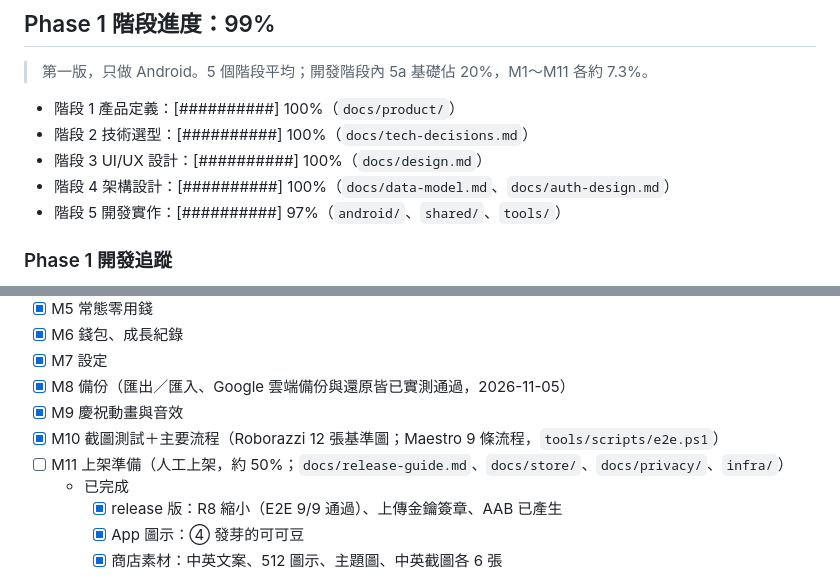
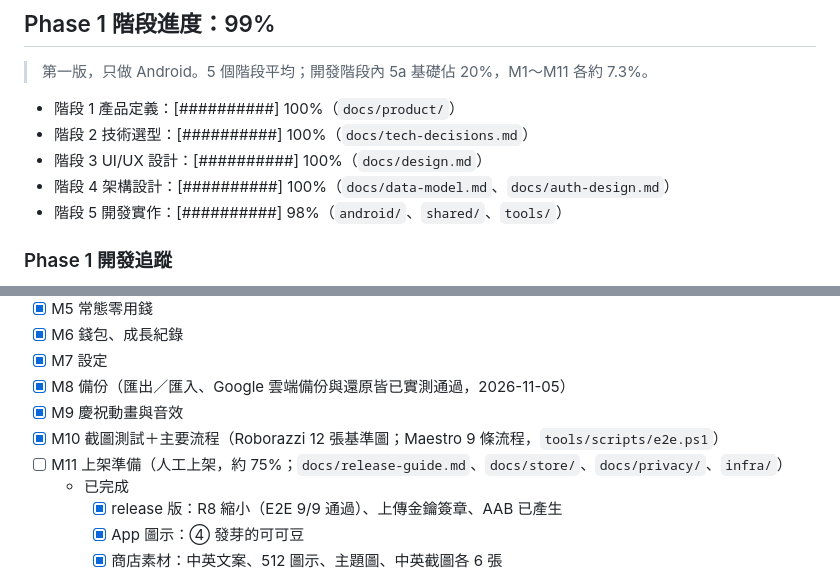
Before and after one commit to Cacao-s/Cacao, a Markdown page: docs/progress.md, 2 parts joined by grey strips. Rendered like a GitHub page.

Commit message:
docs(progress): M11 約 75%
Co-Authored-By: Claude Opus 5.5 <noreply@anthropic.com>
Claude-Session: https://claude.ai/code/session_016BNvDSEaVk37NhSrqLNtE2

```diff
--- a/docs/progress.md
+++ b/docs/progress.md
@@ -14,7 +14,7 @@
 - 階段 2 技術選型：[##########] 100%（`docs/tech-decisions.md`）
 - 階段 3 UI/UX 設計：[##########] 100%（`docs/design.md`）
 - 階段 4 架構設計：[##########] 100%（`docs/data-model.md`、`docs/auth-design.md`）
-- 階段 5 開發實作：[##########] 97%（`android/`、`shared/`、`tools/`）
+- 階段 5 開發實作：[##########] 98%（`android/`、`shared/`、`tools/`）
 
 ### Phase 1 開發追蹤
 
@@ -29,7 +29,7 @@
 - [x] M8 備份（匯出／匯入、Google 雲端備份與還原皆已實測通過，2026-11-05）
 - [x] M9 慶祝動畫與音效
 - [x] M10 截圖測試＋主要流程（Roborazzi 12 張基準圖；Maestro 9 條流程，`tools/scripts/e2e.ps1`）
-- [ ] M11 上架準備（人工上架，約 50%；`docs/release-guide.md`、`docs/store/`、`docs/privacy/`、`infra/`）
+- [ ] M11 上架準備（人工上架，約 75%；`docs/release-guide.md`、`docs/store/`、`docs/privacy/`、`infra/`）
   - 已完成
     - [x] release 版：R8 縮小（E2E 9/9 通過）、上傳金鑰簽章、AAB 已產生
     - [x] App 圖示：④ 發芽的可可豆
```
